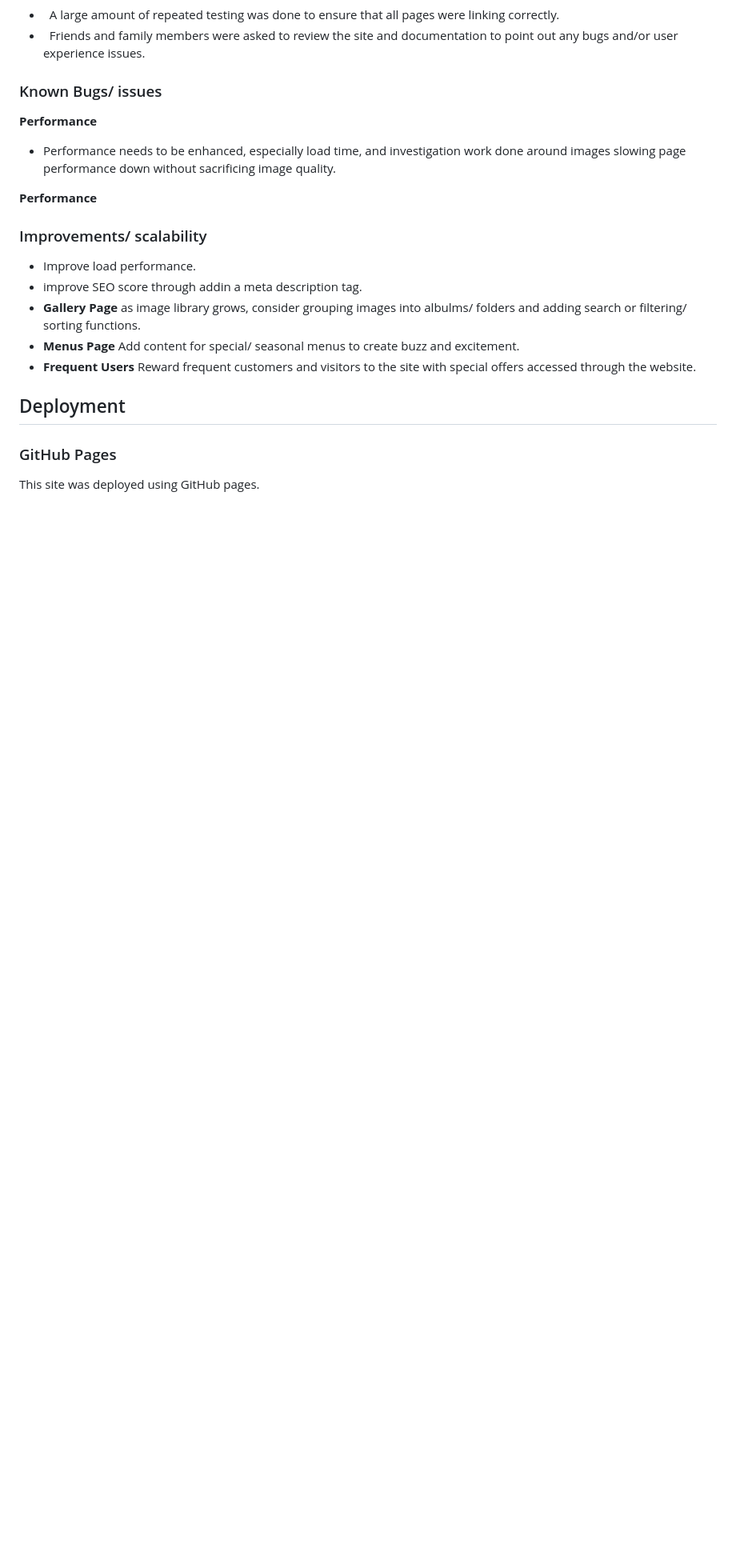
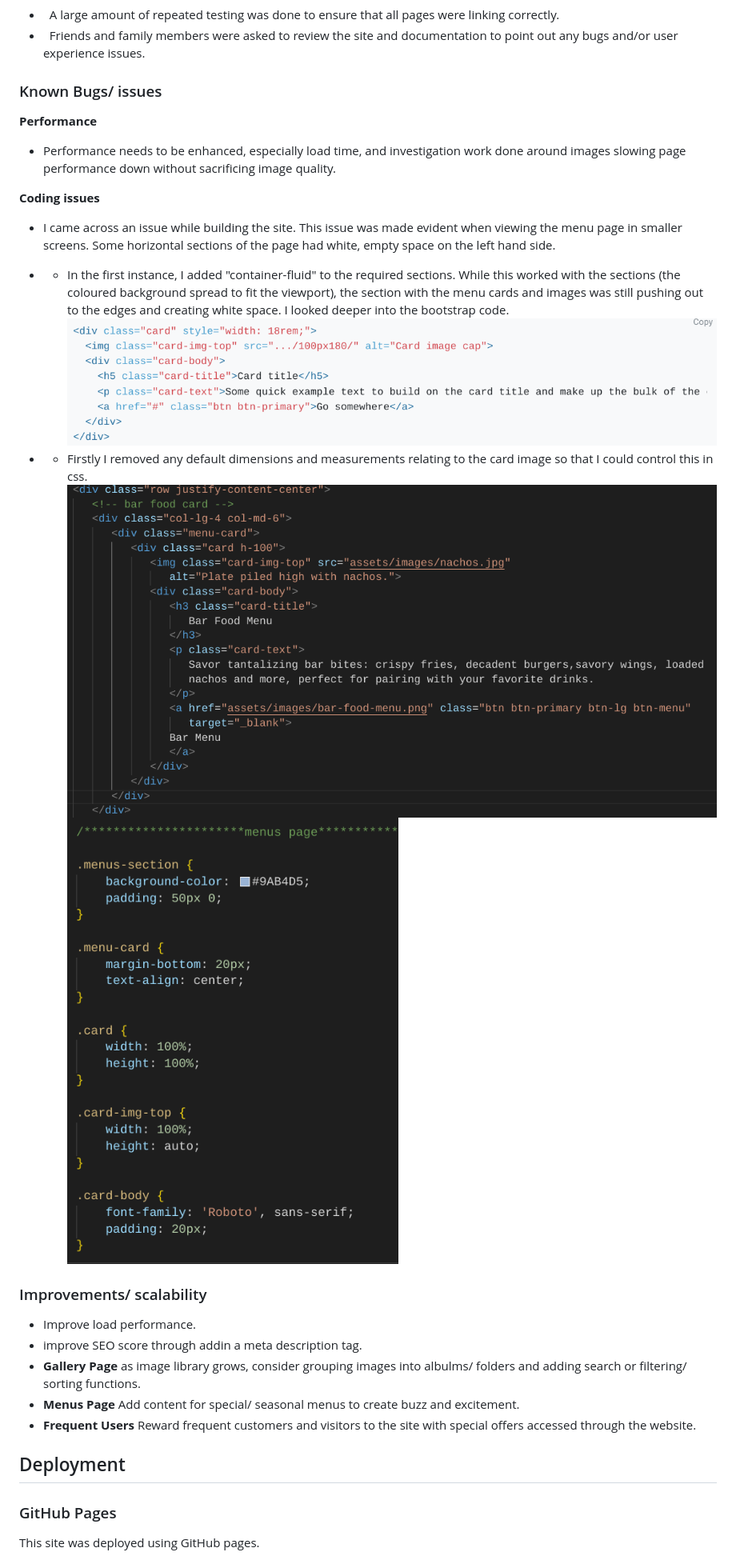
Before and after one commit to AlexandraEL9/MS1-dock9bar, a Markdown page: README.md, the part around the change. Shown: that part at 80% size. Drawn GitHub-style; pictures changed too: docs/testing/bootstrap-card-default.png (added), docs/testing/menu-card-css.png (added), docs/testing/menu-card-html.png (added); blank space fills up the shorter version.

Commit message:
doc:add images and text for menu card issue

```diff
--- a/README.md
+++ b/README.md
@@ -284,7 +284,14 @@ Lighthouse was used to assess the accessibiity of the project to ensure the site
 **Performance**
 - Performance needs to be enhanced, especially load time, and investigation work done around images slowing page performance down without sacrificing image quality.
 
-**Performance**
+**Coding issues**
+- I came across an issue while building the site. This issue was made evident when viewing the menu page in smaller screens. Some horizontal sections of the page had white, empty space on the left hand side.
+- - In the first instance, I added "container-fluid" to the required sections. While this worked with the sections (the coloured background spread to fit the viewport), the section with the menu cards and images was still pushing out to the edges and creating white space. I looked deeper into the bootstrap code.
+![Bootstrap card default](./docs/testing/bootstrap-card-default.png)
+
+- - Firstly I removed any default dimensions and measurements relating to the card image so that I could control this in css.
+![Menu Card HTML](./docs/testing/menu-card-html.png) ![Menu Card CSS](./docs/testing/menu-card-css.png)
+
 
 ### Improvements/ scalability
 - Improve load performance.
```
Also changed, not shown: docs/testing/user-stories/menu-card-html.png (added).
